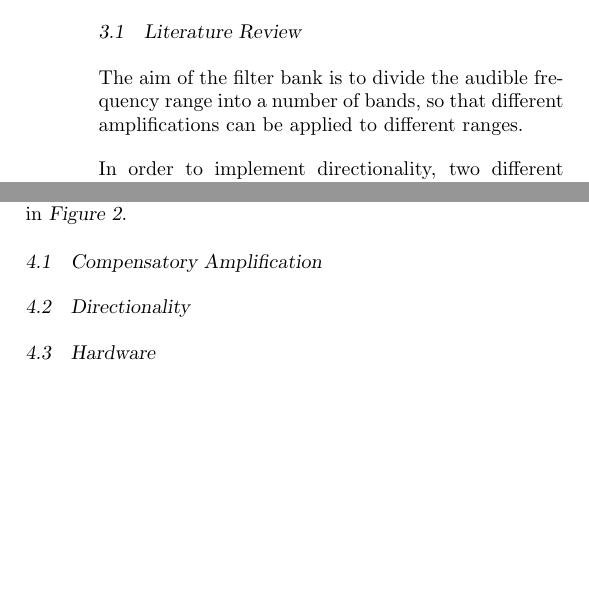
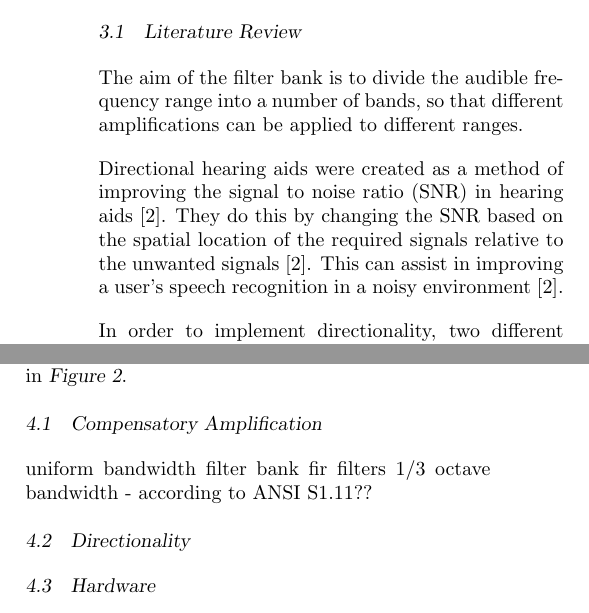
Before and after one commit to kayjayB/I_cant_hear_you, a LaTeX document (Planning Report/Planning Report.tex): two parts of the columns of page 1 of 4, joined at a grey line, cut so that both start at the same text, the shorter picture padded with empty space. Compiled offline with pdfLaTeX; a missing bibliography style is replaced by a similar one.

Commit message:
Literature review

```diff
--- a/Planning Report/Planning Report.tex
+++ b/Planning Report/Planning Report.tex
@@ -87,6 +87,7 @@ assuming we can use the kudu wave
 The aim of the filter bank is to divide the audible frequency range into a number of bands, so that different amplifications can be applied to different ranges.
 
 
+Directional hearing aids were created as a method of improving the signal to noise ratio (SNR) in hearing aids \cite{trends_in_amplification}. They do this by changing the SNR based on the spatial location of the required signals relative to the unwanted signals \cite{trends_in_amplification}. This can assist in improving a user's speech recognition in a noisy environment \cite{trends_in_amplification}.
 
 In order to implement directionality, two different types of microphones can be used: omni-directional and directional \cite{An_ultra_low_power_analogue_directionality, trends_in_amplification}. To achieve directionality with omni-directional microphones, two must be used, with one placed at the back of the hearing aid and one at the front \cite{An_ultra_low_power_analogue_directionality, trends_in_amplification}. If a directional microphone is used, one one microphone is required \cite{trends_in_amplification}. Most hearing aids allow the user to switch between a directional and an omni-directional mode \cite{trends_in_amplification}. If a directional microphone is used, an omni-directional microphone is also required for when the user selects omni-directional mode \cite{trends_in_amplification}.
 
@@ -117,7 +118,9 @@ The microprocessor block consists of all of the signal processing required for t
 \end{figure*}
 
 \subsection{Compensatory Amplification}
-
+uniform bandwidth filter bank
+fir filters
+1/3 octave bandwidth - according to ANSI S1.11??
 \subsection{Directionality}
 
 \subsection{Hardware} \label{sec:hardware}
```
Also changed, not shown: Planning Report/Planning Report.pdf.
